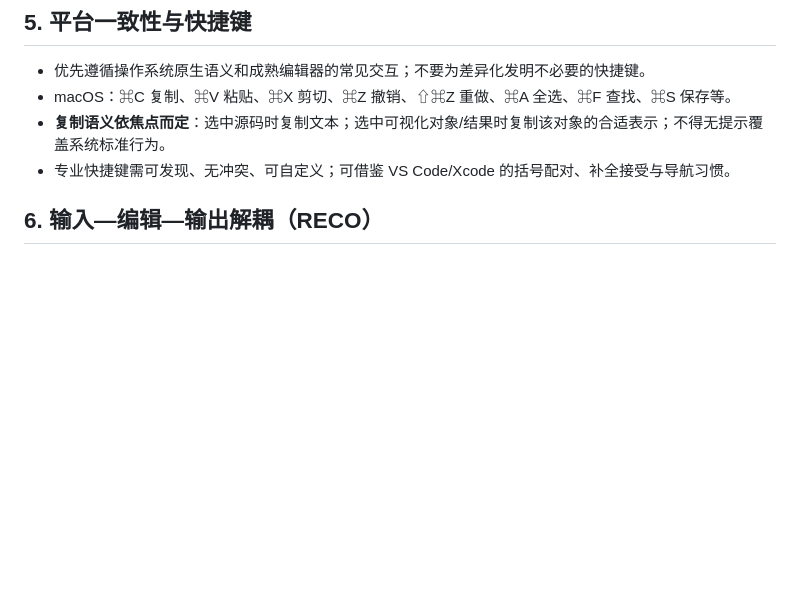
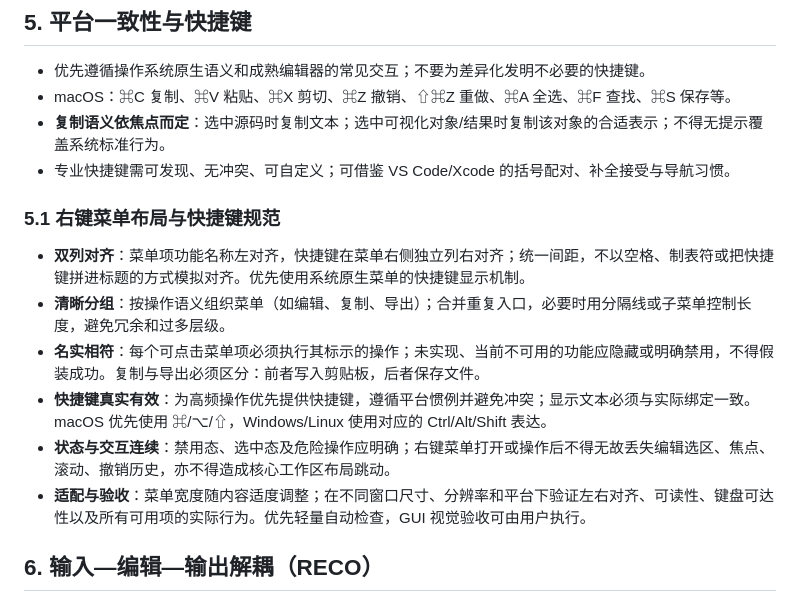
Before and after one commit to hustquick/System, a Markdown page: SOFTWARE_DESIGN_STANDARD.md, the part around the change. Rendered like a GitHub page; blank space fills up the shorter version.

Commit message:
docs: standardize context menu layout and shortcut alignment

```diff
--- a/SOFTWARE_DESIGN_STANDARD.md
+++ b/SOFTWARE_DESIGN_STANDARD.md
@@ -44,6 +44,14 @@
 - macOS：⌘C 复制、⌘V 粘贴、⌘X 剪切、⌘Z 撤销、⇧⌘Z 重做、⌘A 全选、⌘F 查找、⌘S 保存等。
 - **复制语义依焦点而定**：选中源码时复制文本；选中可视化对象/结果时复制该对象的合适表示；不得无提示覆盖系统标准行为。
 - 专业快捷键需可发现、无冲突、可自定义；可借鉴 VS Code/Xcode 的括号配对、补全接受与导航习惯。
+
+### 5.1 右键菜单布局与快捷键规范
+- **双列对齐**：菜单项功能名称左对齐，快捷键在菜单右侧独立列右对齐；统一间距，不以空格、制表符或把快捷键拼进标题的方式模拟对齐。优先使用系统原生菜单的快捷键显示机制。
+- **清晰分组**：按操作语义组织菜单（如编辑、复制、导出）；合并重复入口，必要时用分隔线或子菜单控制长度，避免冗余和过多层级。
+- **名实相符**：每个可点击菜单项必须执行其标示的操作；未实现、当前不可用的功能应隐藏或明确禁用，不得假装成功。复制与导出必须区分：前者写入剪贴板，后者保存文件。
+- **快捷键真实有效**：为高频操作优先提供快捷键，遵循平台惯例并避免冲突；显示文本必须与实际绑定一致。macOS 优先使用 ⌘/⌥/⇧，Windows/Linux 使用对应的 Ctrl/Alt/Shift 表达。
+- **状态与交互连续**：禁用态、选中态及危险操作应明确；右键菜单打开或操作后不得无故丢失编辑选区、焦点、滚动、撤销历史，亦不得造成核心工作区布局跳动。
+- **适配与验收**：菜单宽度随内容适度调整；在不同窗口尺寸、分辨率和平台下验证左右对齐、可读性、键盘可达性以及所有可用项的实际行为。优先轻量自动检查，GUI 视觉验收可由用户执行。
 
 ## 6. 输入—编辑—输出解耦（RECO）
 - 输入可来自源码、模板、可视化操作、图片、剪贴板、文件、文档或批量导入。
```
